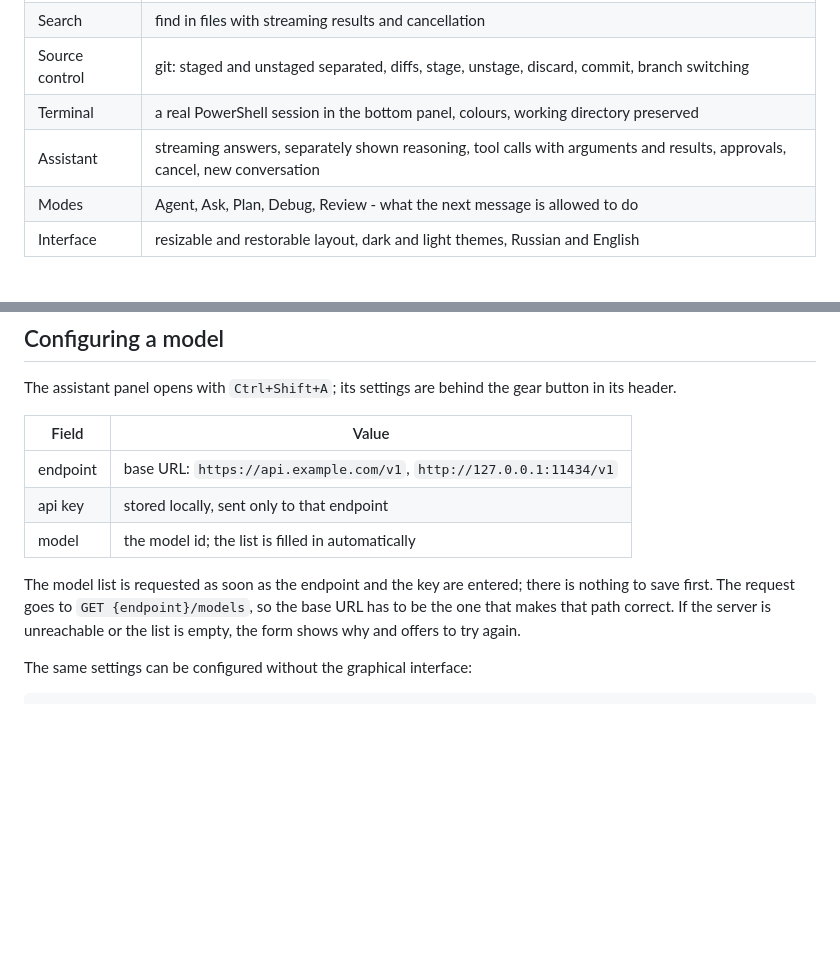
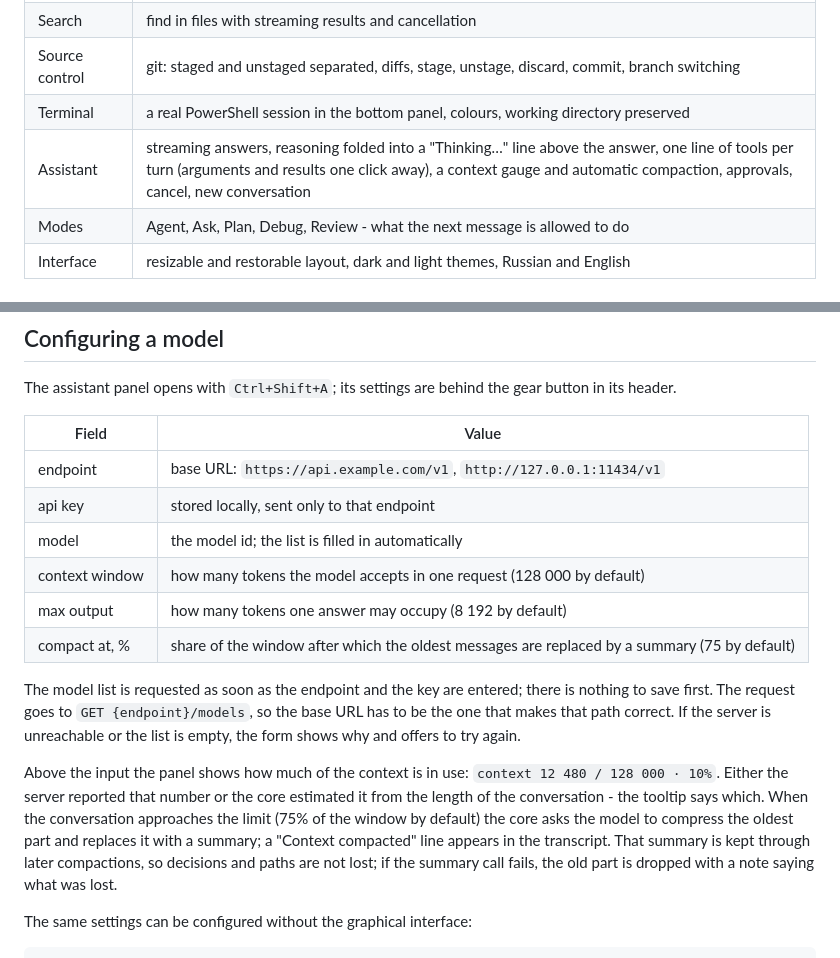
Before and after one commit to KentoGasai/LexiQode, a Markdown page: README.en.md, 2 parts joined by grey strips. Drawn GitHub-style; blank space fills up the shorter version.

```diff
--- a/README.en.md
+++ b/README.en.md
@@ -25,7 +25,7 @@ you configure.
 | Search | find in files with streaming results and cancellation |
 | Source control | git: staged and unstaged separated, diffs, stage, unstage, discard, commit, branch switching |
 | Terminal | a real PowerShell session in the bottom panel, colours, working directory preserved |
-| Assistant | streaming answers, separately shown reasoning, tool calls with arguments and results, approvals, cancel, new conversation |
+| Assistant | streaming answers, reasoning folded into a "Thinking…" line above the answer, one line of tools per turn (arguments and results one click away), a context gauge and automatic compaction, approvals, cancel, new conversation |
 | Modes | Agent, Ask, Plan, Debug, Review - what the next message is allowed to do |
 | Interface | resizable and restorable layout, dark and light themes, Russian and English |
 
@@ -74,11 +74,23 @@ button in its header.
 | endpoint | base URL: `https://api.example.com/v1`, `http://127.0.0.1:11434/v1` |
 | api key | stored locally, sent only to that endpoint |
 | model | the model id; the list is filled in automatically |
+| context window | how many tokens the model accepts in one request (128 000 by default) |
+| max output | how many tokens one answer may occupy (8 192 by default) |
+| compact at, % | share of the window after which the oldest messages are replaced by a summary (75 by default) |
 
 The model list is requested as soon as the endpoint and the key are entered; there
 is nothing to save first. The request goes to `GET {endpoint}/models`, so the base
 URL has to be the one that makes that path correct. If the server is unreachable or
 the list is empty, the form shows why and offers to try again.
+
+Above the input the panel shows how much of the context is in use: `context 12 480 /
+128 000 · 10%`. Either the server reported that number or the core estimated it from
+the length of the conversation - the tooltip says which. When the conversation
+approaches the limit (75% of the window by default) the core asks the model to
+compress the oldest part and replaces it with a summary; a "Context compacted" line
+appears in the transcript. That summary is kept through later compactions, so
+decisions and paths are not lost; if the summary call fails, the old part is dropped
+with a note saying what was lost.
 
 The same settings can be configured without the graphical interface:
 
```
Also changed, not shown: README.md (+12 -1 lines).
